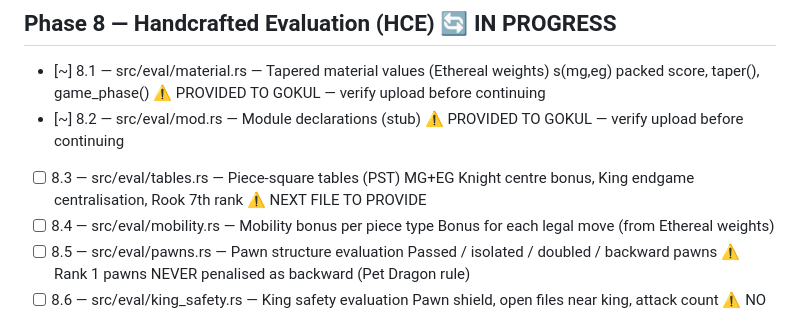
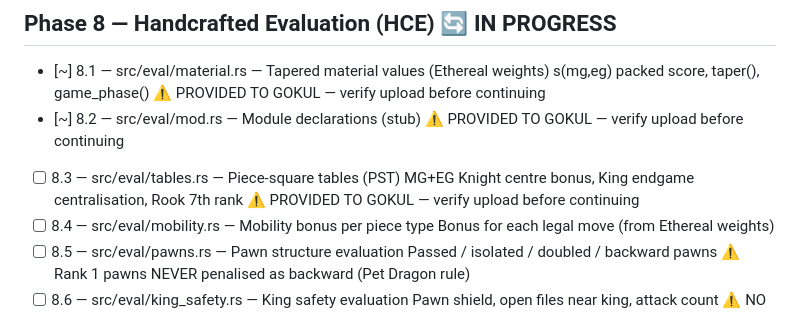
Before and after one commit to g-c-3/pet-dragon, a Markdown page: docs/ROADMAP.md, the part around the change. GitHub-like rendering.

Commit message:
Modify task status in ROADMAP.md
Updated status notes for tasks 8.3 and 8.2 in the roadmap.

```diff
--- a/docs/ROADMAP.md
+++ b/docs/ROADMAP.md
@@ -94,7 +94,7 @@
             ⚠️ PROVIDED TO GOKUL — verify upload before continuing
 - [ ] 8.3 — src/eval/tables.rs — Piece-square tables (PST) MG+EG
             Knight centre bonus, King endgame centralisation, Rook 7th rank
-            ⚠️ NEXT FILE TO PROVIDE
+            ️⚠️ PROVIDED TO GOKUL — verify upload before continuing
 - [ ] 8.4 — src/eval/mobility.rs — Mobility bonus per piece type
             Bonus for each legal move (from Ethereal weights)
 - [ ] 8.5 — src/eval/pawns.rs — Pawn structure evaluation
```
